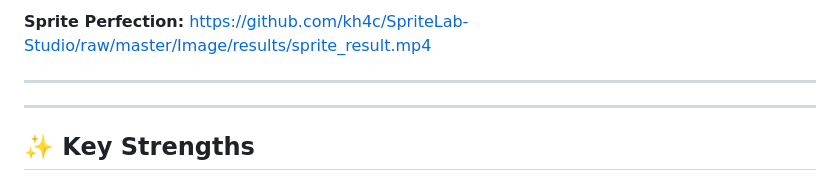
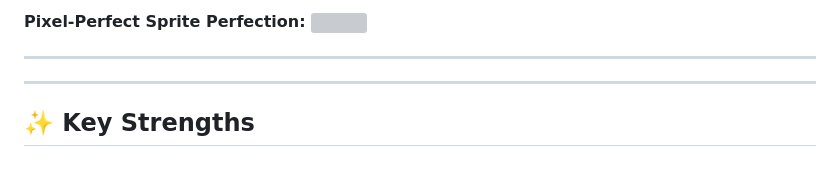
Before and after one commit to kh4c/SpriteLab-Studio, a Markdown page: README.md, the part around one of its changes. Drawn GitHub-style; grey boxes are pictures that could not be loaded.

Commit message:
fix: use proper markdown syntax for video embedding

```diff
--- a/README.md
+++ b/README.md
@@ -17,6 +17,6 @@ https://github.com/kh4c/SpriteLab-Studio/raw/master/Image/results/animation_resu
 
-**Sprite Perfection:**
-https://github.com/kh4c/SpriteLab-Studio/raw/master/Image/results/sprite_result.mp4
+**Pixel-Perfect Sprite Perfection:**
+![](./Image/results/sprite_result.mp4)
 
 ---
 
```
Also changed, not shown: other parts of README.md (+1 -1 lines).
